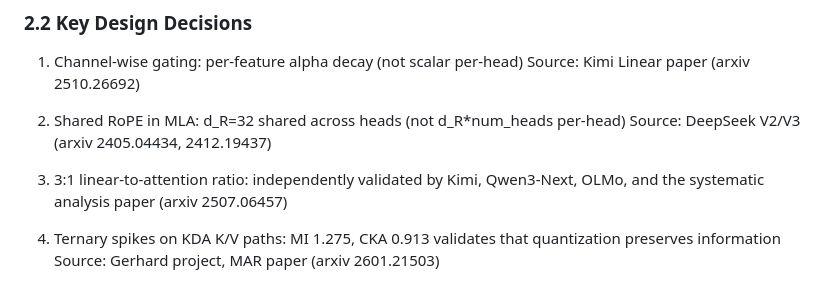
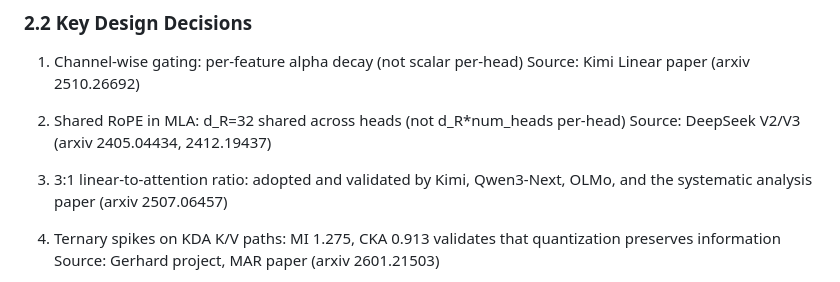
Before and after one commit to eptesicuslabs/todorov, a Markdown page: reports/comprehensive_project_report.md, the part around the change. Drawn GitHub-style.

```diff
--- a/reports/comprehensive_project_report.md
+++ b/reports/comprehensive_project_report.md
@@ -43,7 +43,7 @@ Key results:
 2. Shared RoPE in MLA: d_R=32 shared across heads (not d_R*num_heads per-head)
    Source: DeepSeek V2/V3 (arxiv 2405.04434, 2412.19437)
 
-3. 3:1 linear-to-attention ratio: independently validated by Kimi, Qwen3-Next,
+3. 3:1 linear-to-attention ratio: adopted and validated by Kimi, Qwen3-Next,
    OLMo, and the systematic analysis paper (arxiv 2507.06457)
 
 4. Ternary spikes on KDA K/V paths: MI 1.275, CKA 0.913 validates that
```
Also changed, not shown: verification_report.md (added, +339 -0 lines).
